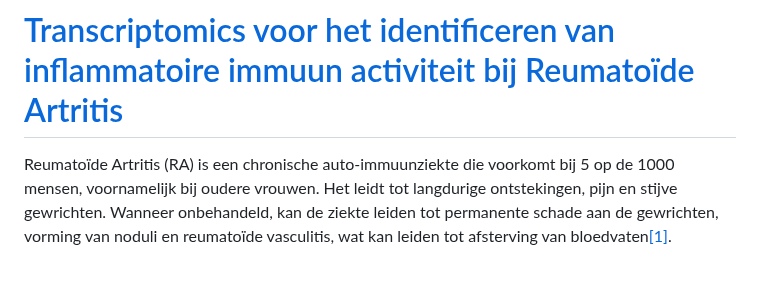
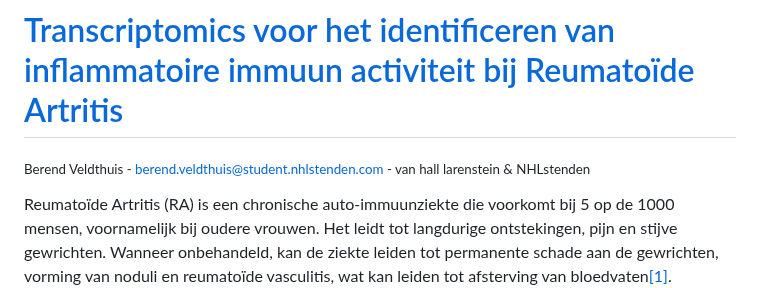
Before and after one commit to Quantum-Coder826/J2P4casusTranscriptomics, a Markdown page: README.md, the part around one of its changes. GitHub-like rendering; blank space fills up the shorter version.

Commit message:
Added info

```diff
--- a/README.md
+++ b/README.md
@@ -1,4 +1,5 @@
 # [Transcriptomics voor het identificeren van inflammatoire immuun activiteit bij Reumatoïde Artritis](https://quantum-coder826.github.io/J2P4casusTranscriptomics/)
+<sub>Berend Veldthuis - berend.veldthuis@student.nhlstenden.com - van hall larenstein & NHLstenden</sub>
 
 Reumatoïde Artritis (RA) is een chronische auto-immuunziekte die voorkomt bij 5 op de 1000 mensen,
 voornamelijk bij oudere vrouwen. Het leidt tot langdurige ontstekingen, pijn en stijve gewrichten.
```
Also changed, not shown: other parts of README.md (+2 -1 lines).
